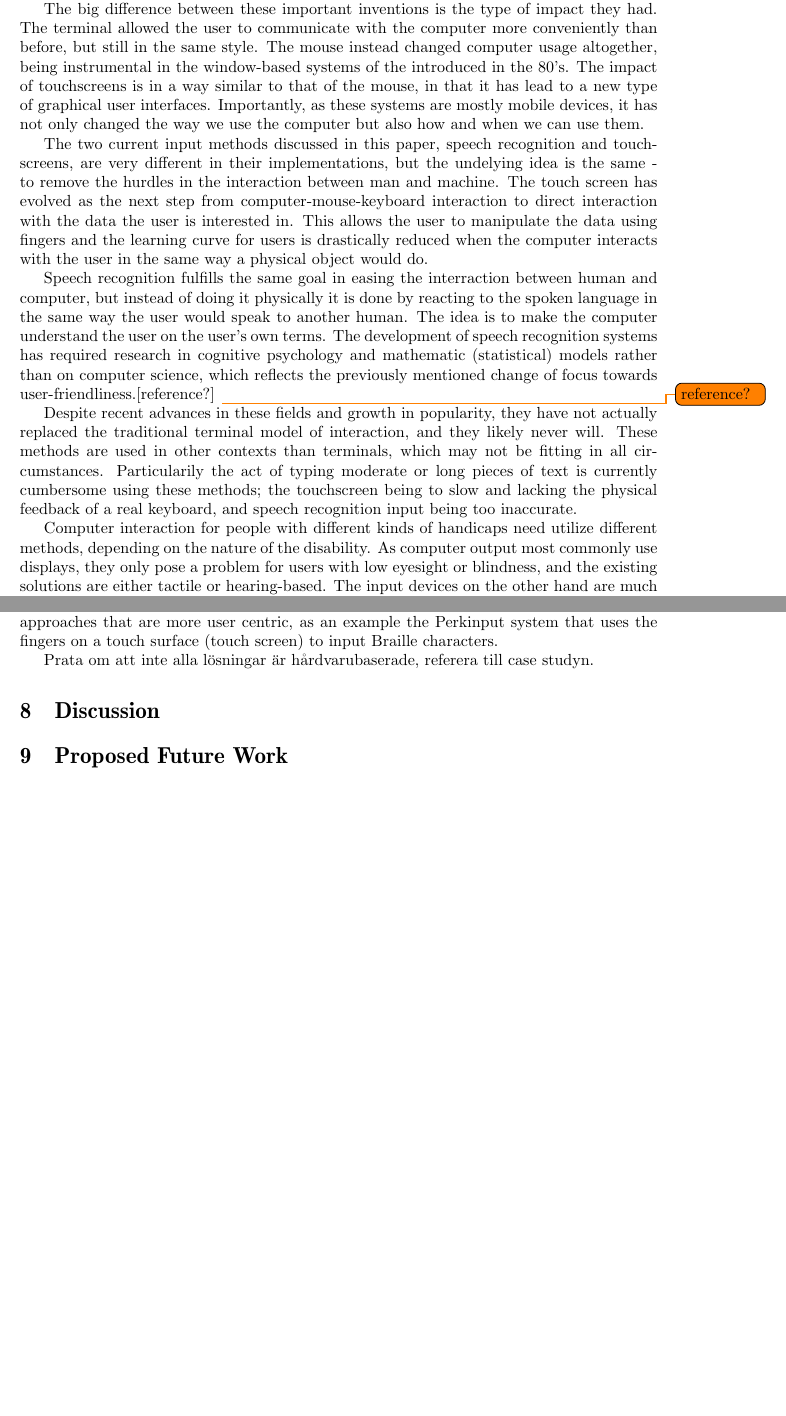
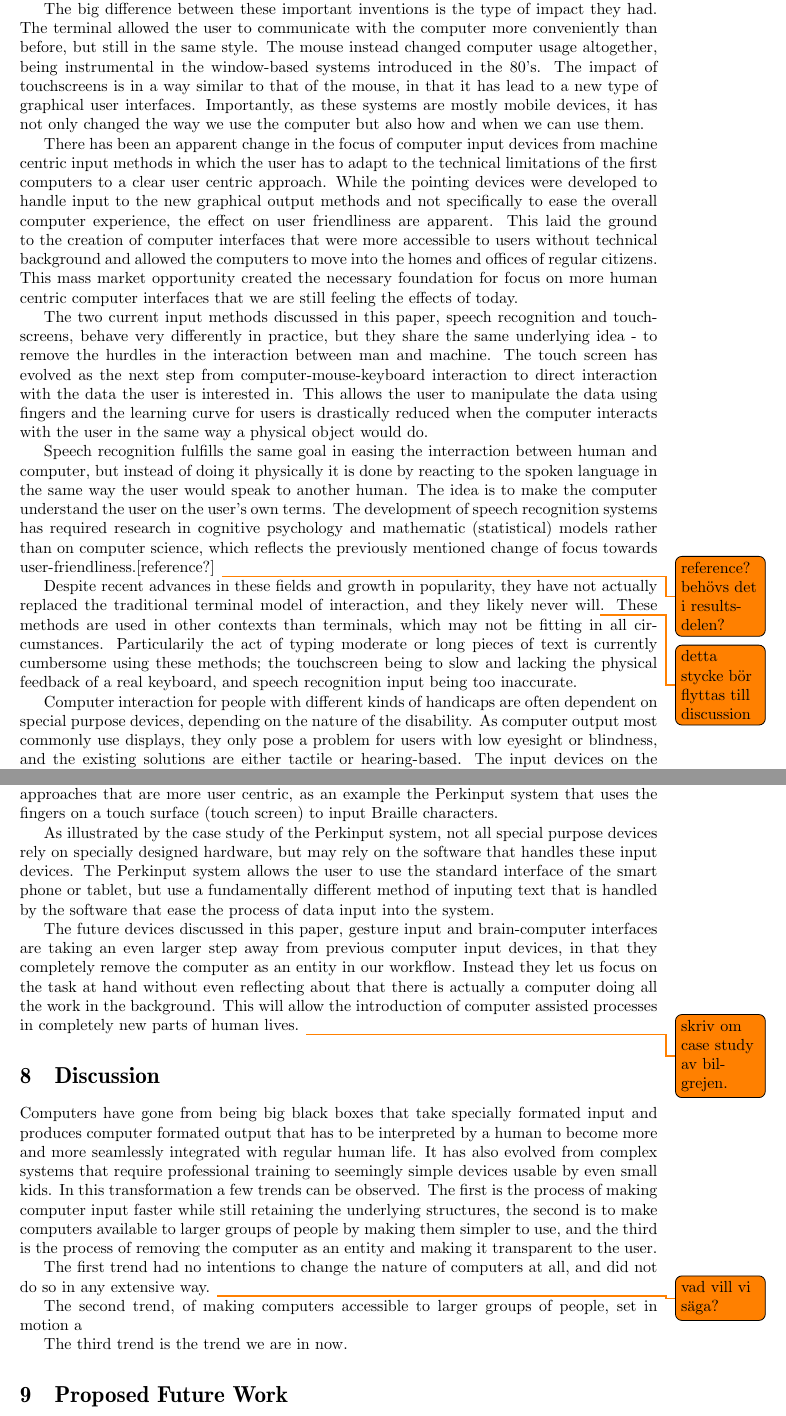
Before and after one commit to sharyari/uppsats, a LaTeX paper (rapport/rapport.tex, which reads rapport/discussion.tex): two parts of pages 14 and 15 of 17 before the commit and two parts of pages 14 and 15 of 18 after it, joined at a grey line, cut so that both start at the same text, the shorter picture padded with empty space. Compiled offline with pdfLaTeX.

Commit message:
Wrote on results and discussion.

```diff
--- a/rapport/discussion.tex
+++ b/rapport/discussion.tex
@@ -10,21 +10,26 @@
 
 The typewriter-based \emph{terminal} was in a way the first input device specifically designed for computers. It removed many of the earlier problems associated with programming and running calculations on the computers of that time. Although this device was very different from the earlier input devices, the underlying technology was still based on the previous input systems, punch cards, although it abstracted away technicalities that slowed the user down. In contrast, the development of pointing devices was not related to the previous systems, but instead a result of the introduction of bitmap displays, capable of displaying data in a different way than previous computer displays.
 
-The big difference between these important inventions is the type of impact they had. The terminal allowed the user to communicate with the computer more conveniently than before, but still in the same style. The mouse instead changed computer usage altogether, being instrumental in the window-based systems of the introduced in the 80's. The impact of touchscreens is in a way similar to that of the mouse, in that it has lead to a new type of graphical user interfaces. Importantly, as these systems are mostly mobile devices, it has not only changed the way we use the computer but also how and when we can use them.
+The big difference between these important inventions is the type of impact they had. The terminal allowed the user to communicate with the computer more conveniently than before, but still in the same style. The mouse instead changed computer usage altogether, being instrumental in the window-based systems introduced in the 80's. The impact of touchscreens is in a way similar to that of the mouse, in that it has lead to a new type of graphical user interfaces. Importantly, as these systems are mostly mobile devices, it has not only changed the way we use the computer but also how and when we can use them.
+
 
 %Här är ett stycke som wrappar ihop de fyra tidigare. Den säger att fokus blivit mer och mer på användarvänligheten, och att de hör ihop. Man lärde sig att skiva text smidigt, men ville kunna lätt byta mellan olika "fönster" och flytta pekarens plats lättare. Touchpad, för att musen var för klumpig på laptop, touchscreen för att kunna ha bättre kontroll eller whatever. Jag vet inte riktigt varför man ville ha skiten, men vi skriver något.
 
+%ny text (14/5):
+
+There has been an apparent change in the focus of computer input devices from machine centric input methods in which the user has to adapt to the technical limitations of the first computers to a clear user centric approach. While the pointing devices were developed to handle input to the new graphical output methods and not specifically to ease the overall computer experience, the effect on user friendliness are apparent. This laid the ground to the creation of computer interfaces that were more accessible to users without technical background and allowed the computers to move into the homes and offices of regular citizens. This mass market opportunity created the necessary foundation for focus on more human centric computer interfaces that we are still feeling the effects of today.
+
 %current:
 
-The two current input methods discussed in this paper, speech recognition and touchscreens, are very different in their implementations, but the undelying idea is the same - to remove the hurdles in the interaction between man and machine. The touch screen has evolved as the next step from computer-mouse-keyboard interaction to direct interaction with the data the user is interested in. This allows the user to manipulate the data using fingers and the learning curve for users is drastically reduced when the computer interacts with the user in the same way a physical object would do.
+The two current input methods discussed in this paper, speech recognition and touchscreens, behave very differently in practice, but they share the same underlying idea - to remove the hurdles in the interaction between man and machine. The touch screen has evolved as the next step from computer-mouse-keyboard interaction to direct interaction with the data the user is interested in. This allows the user to manipulate the data using fingers and the learning curve for users is drastically reduced when the computer interacts with the user in the same way a physical object would do.
 
-Speech recognition fulfills the same goal in easing the interraction between human and computer, but instead of doing it physically it is done by reacting to the spoken language in the same way the user would speak to another human. The idea is to make the computer understand the user on the user's own terms. The development of speech recognition systems has required research in cognitive psychology and mathematic (statistical) models rather than on computer science, which reflects the previously mentioned change of focus towards user-friendliness.[reference?] \todo{reference?}
+Speech recognition fulfills the same goal in easing the interraction between human and computer, but instead of doing it physically it is done by reacting to the spoken language in the same way the user would speak to another human. The idea is to make the computer understand the user on the user's own terms. The development of speech recognition systems has required research in cognitive psychology and mathematic (statistical) models rather than on computer science, which reflects the previously mentioned change of focus towards user-friendliness.[reference?] \todo{reference? behövs det i results-delen?}
 
-Despite recent advances in these fields and growth in popularity, they have not actually replaced the traditional terminal model of interaction, and they likely never will. These methods are used in other contexts than terminals, which may not be fitting in all circumstances. Particularily the act of typing moderate or long pieces of text is currently cumbersome using these methods; the touchscreen being to slow and lacking the physical feedback of a real keyboard, and speech recognition input being too inaccurate.
+Despite recent advances in these fields and growth in popularity, they have not actually replaced the traditional terminal model of interaction, and they likely never will\todo{detta stycke bör flyttas till discussion}. These methods are used in other contexts than terminals, which may not be fitting in all circumstances. Particularily the act of typing moderate or long pieces of text is currently cumbersome using these methods; the touchscreen being to slow and lacking the physical feedback of a real keyboard, and speech recognition input being too inaccurate.
 
 %special:
 
-Computer interaction for people with different kinds of handicaps need utilize different methods, depending on the nature of the disability. As computer output most commonly use displays, they only pose a problem for users with low eyesight or blindness, and the existing solutions are either tactile or hearing-based. The input devices on the other hand are much more diverse in their designs, as they need to adress a larger set of disabilities. Two main categories of special-purpose input methods are devices to aid people with reduced motor skills, and people with reduced or no eye-sight. Additionally, for persons with reduced motor skills, there are different methods available depending on how much motor skills is assumed.
+Computer interaction for people with different kinds of handicaps are often dependent on special purpose devices, depending on the nature of the disability. As computer output most commonly use displays, they only pose a problem for users with low eyesight or blindness, and the existing solutions are either tactile or hearing-based. The input devices on the other hand are much more diverse in their designs, as they need to adress a larger set of disabilities. Two main categories of special-purpose input methods are devices to aid people with reduced motor skills, and people with reduced or no eye-sight. Additionally, for persons with reduced motor skills, there are different methods available depending on how much motor skills is assumed.
 
 %Hur bra är alternativen? Kan de ta del av viktig information i sin vardag? Hur hög medvetenhet finns det generellt? (tänker en webdesigner på sån nuförtiden?)
 
@@ -33,8 +38,24 @@
 
 For persons that have reduced eye sight the use of Braille input can be used to overcome computer use problems. There are numerous approaches with redesigned standard equipment like Braille keyboards, and speech feedback. There are also some completely different approaches that are more user centric, as an example the Perkinput system that uses the fingers on a touch surface (touch screen) to input Braille characters.
 
-Prata om att inte alla lösningar är hårdvarubaserade, referera till case studyn.
+As illustrated by the case study of the Perkinput system, not all special purpose devices rely on specially designed hardware, but may rely on the software that handles these input devices. The Perkinput system allows the user to use the standard interface of the smart phone or tablet, but use a fundamentally different method of inputing text that is handled by the software that ease the process of data input into the system.
+
+% ett stycke som binder samman special och future
+
+% future
+
+%ny text (14/5):
+
+The future devices discussed in this paper, gesture input and brain-computer interfaces are taking an even larger step away from previous computer input devices, in that they completely remove the computer as an entity in our workflow. Instead they let us focus on the task at hand without even reflecting about that there is actually a computer doing all the work in the background. This will allow the introduction of computer assisted processes in completely new parts of human lives. \todo{skriv om case study av bil-grejen.}
 
 \section{Discussion}
 
 % både tangentbordet och musen kom tidsbesparingskäl, istället för hålla på med hålremsor eller försöka styra grafisk information med tangenter.
+
+Computers have gone from being big black boxes that take specially formated input and produces computer formated output that has to be interpreted by a human to become more and more seamlessly integrated with regular human life. It has also evolved from complex systems that require professional training to seemingly simple devices usable by even small kids. In this transformation a few trends can be observed. The first is the process of making computer input faster while still retaining the underlying structures, the second is to make computers available to larger groups of people by making them simpler to use, and the third is the process of removing the computer as an entity and making it transparent to the user.
+
+The first trend had no intentions to change the nature of computers at all, and did not do so in any extensive way. \todo{vad vill vi säga?}
+
+The second trend, of making computers accessible to larger groups of people, set in motion a
+
+The third trend is the trend we are in now.
```
